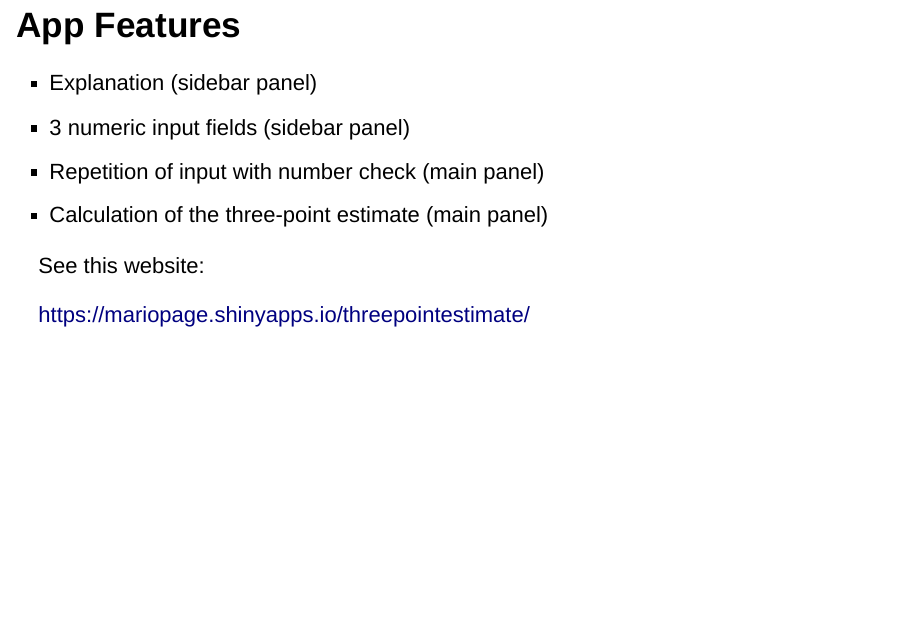
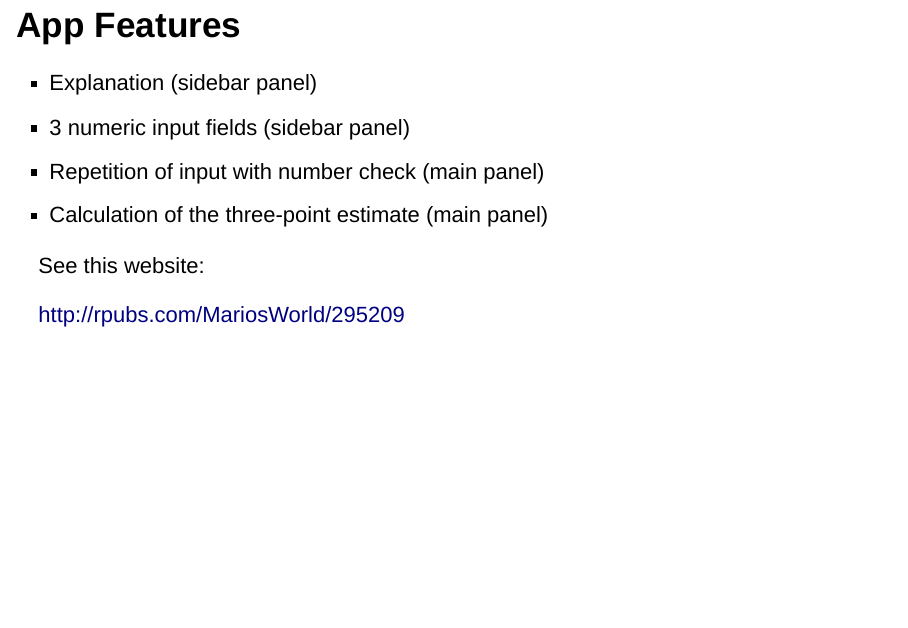
Before and after one commit to NormalMario/Coursera9, an R Markdown document (ThreePointEstimate.Rmd): page 3 of 5. Rendered offline with R 4.5, knitr and Pandoc, with nearby package versions.

Commit message:
Add files via upload

```diff
--- a/ThreePointEstimate.Rmd
+++ b/ThreePointEstimate.Rmd
@@ -35,7 +35,7 @@ The three-point estimate is calculated by:
 
 See this website:
 
-https://mariopage.shinyapps.io/threepointestimate/
+http://rpubs.com/MariosWorld/295209
 
 ## Example Input and Output
 
```
Also changed, not shown: ThreePointEstimate.html, ThreePointEstimate.md.
